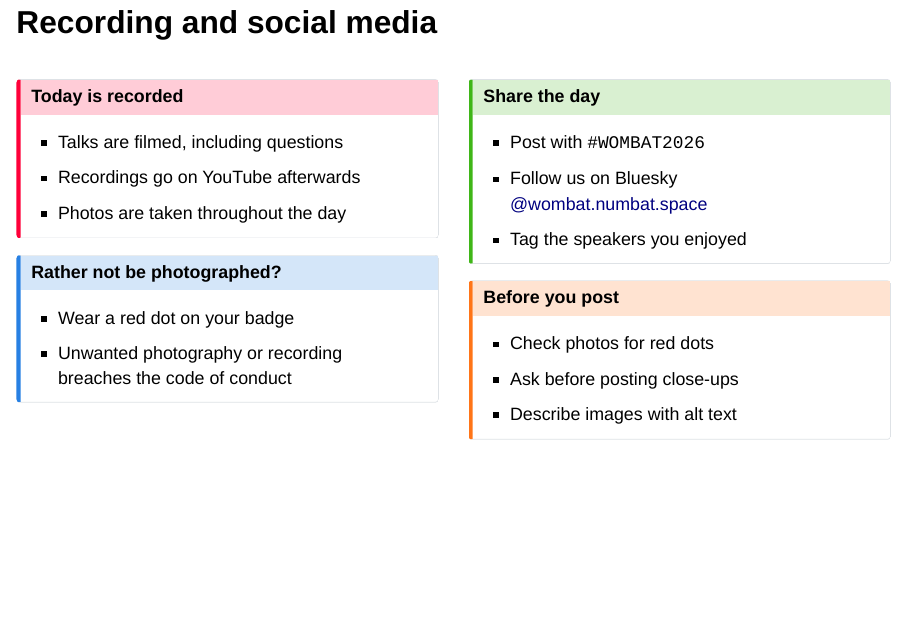
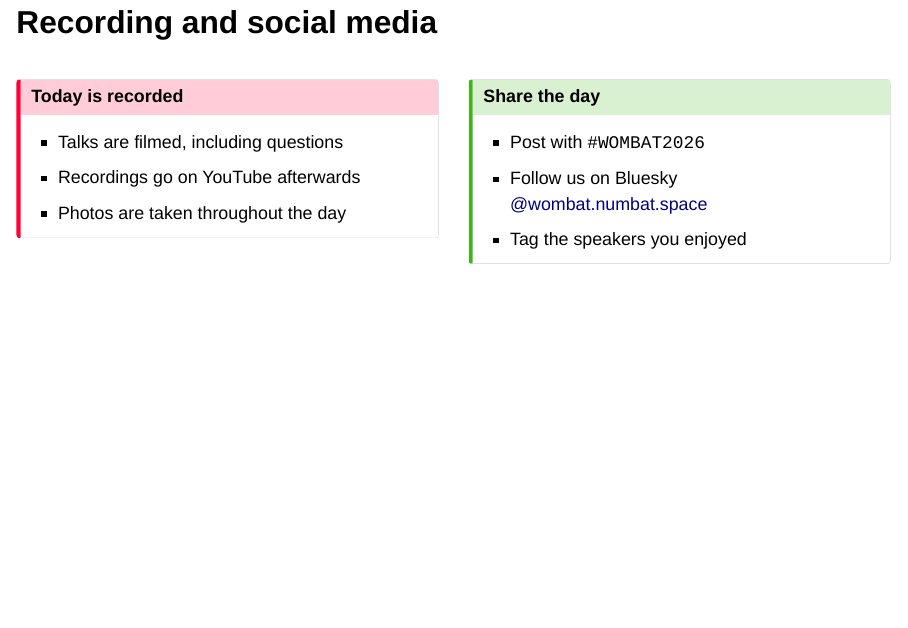
Before and after one commit to mitchelloharawild/talk-wombat-2026, a Quarto document (index.qmd): page 9 of 116. Rendered offline with R 4.5, knitr and Pandoc in place of Quarto, with nearby package versions; drawn as Slidy slides in place of the format the file asks for.

Commit message:
Remove the opt-out and posting callouts from the recording slide

```diff
--- a/index.qmd
+++ b/index.qmd
@@ -98,34 +98,16 @@ Response team:
 * Photos are taken throughout the day
 :::
 
-::: {.fragment .fade-up fragment-index=2}
-::: {.callout-note}
-## Rather not be photographed?
-* Wear a red dot on your badge
-* Unwanted photography or recording\
-breaches the code of conduct
-:::
-:::
-
 :::
 ::: {.column width="50%"}
 
-::: {.fragment .fade-up fragment-index=1}
+::: {.fragment .fade-up}
 ::: {.callout-tip}
 ## Share the day
 * Post with `#WOMBAT2026`
 * Follow us on Bluesky\
 [\@wombat.numbat.space](https://bsky.app/profile/wombat.numbat.space)
 * Tag the speakers you enjoyed
-:::
-:::
-
-::: {.fragment .fade-up fragment-index=3}
-::: {.callout-warning}
-## Before you post
-* Check photos for red dots
-* Ask before posting close-ups
-* Describe images with alt text
 :::
 :::
 
```
Also changed, not shown: _dev/content-opening.md (+1 -1 lines).
